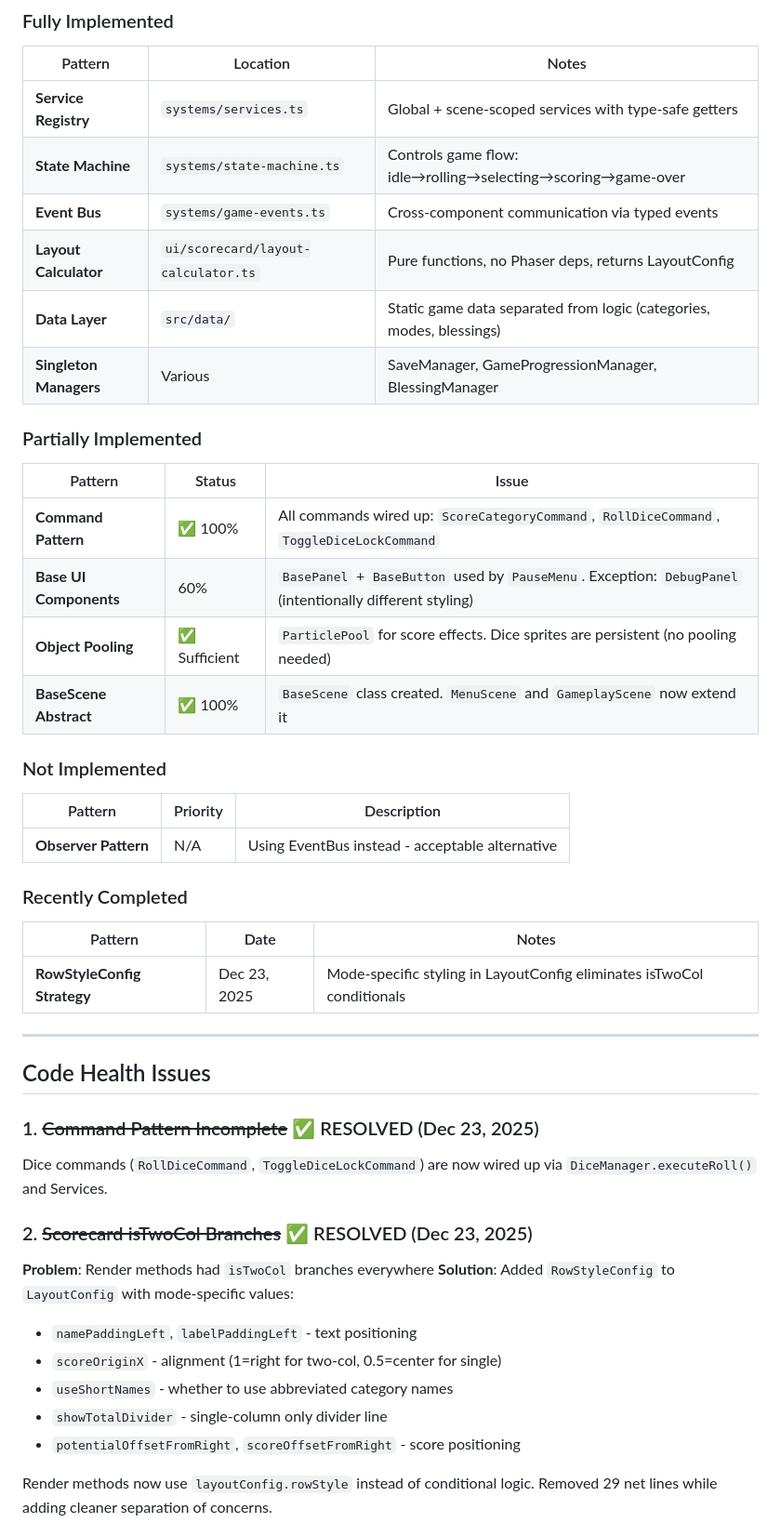
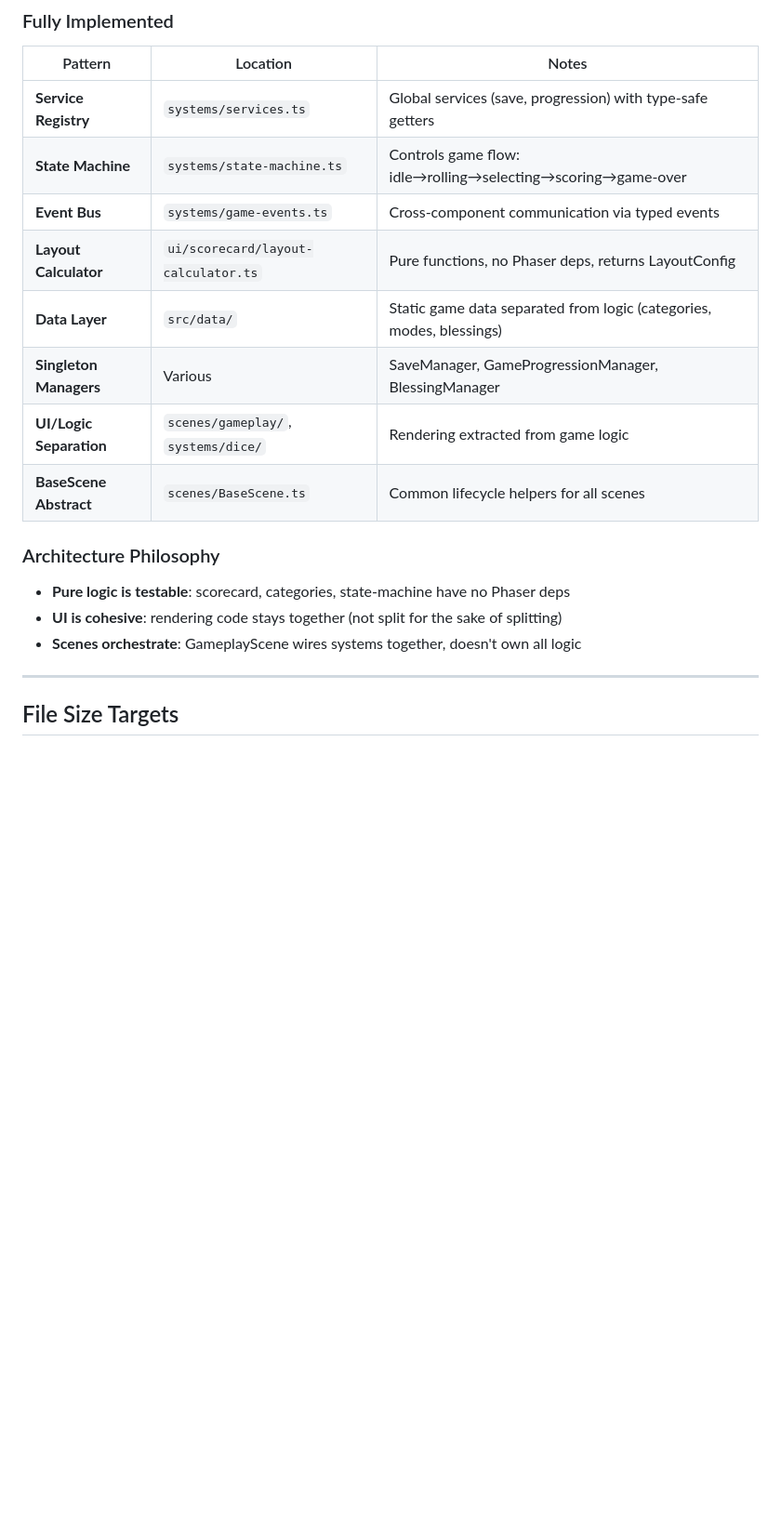
Before and after one commit to jruss23/cursed-dice, a Markdown page: PROGRESS.md, the part around one of its changes. Shown at 93% size. Rendered like a GitHub page; blank space fills up the shorter version.

```diff
--- a/PROGRESS.md
+++ b/PROGRESS.md
@@ -34,50 +34,21 @@
 
 | Pattern | Location | Notes |
 |---------|----------|-------|
-| **Service Registry** | `systems/services.ts` | Global + scene-scoped services with type-safe getters |
+| **Service Registry** | `systems/services.ts` | Global services (save, progression) with type-safe getters |
 | **State Machine** | `systems/state-machine.ts` | Controls game flow: idle→rolling→selecting→scoring→game-over |
 | **Event Bus** | `systems/game-events.ts` | Cross-component communication via typed events |
 | **Layout Calculator** | `ui/scorecard/layout-calculator.ts` | Pure functions, no Phaser deps, returns LayoutConfig |
 | **Data Layer** | `src/data/` | Static game data separated from logic (categories, modes, blessings) |
 | **Singleton Managers** | Various | SaveManager, GameProgressionManager, BlessingManager |
+| **UI/Logic Separation** | `scenes/gameplay/`, `systems/dice/` | Rendering extracted from game logic |
+| **BaseScene Abstract** | `scenes/BaseScene.ts` | Common lifecycle helpers for all scenes |
 
-### Partially Implemented
-
-| Pattern | Status | Issue |
-|---------|--------|-------|
-| **Command Pattern** | ✅ 100% | All commands wired up: `ScoreCategoryCommand`, `RollDiceCommand`, `ToggleDiceLockCommand` |
-| **Base UI Components** | 60% | `BasePanel` + `BaseButton` used by `PauseMenu`. Exception: `DebugPanel` (intentionally different styling) |
-| **Object Pooling** | ✅ Sufficient | `ParticlePool` for score effects. Dice sprites are persistent (no pooling needed) |
-| **BaseScene Abstract** | ✅ 100% | `BaseScene` class created. `MenuScene` and `GameplayScene` now extend it |
-
-### Not Implemented
-
-| Pattern | Priority | Description |
-|---------|----------|-------------|
-| **Observer Pattern** | N/A | Using EventBus instead - acceptable alternative |
-
-### Recently Completed
-
-| Pattern | Date | Notes |
-|---------|------|-------|
-| **RowStyleConfig Strategy** | Dec 23, 2025 | Mode-specific styling in LayoutConfig eliminates isTwoCol conditionals |
+### Architecture Philosophy
+- **Pure logic is testable**: scorecard, categories, state-machine have no Phaser deps
+- **UI is cohesive**: rendering code stays together (not split for the sake of splitting)
+- **Scenes orchestrate**: GameplayScene wires systems together, doesn't own all logic
 
 ---
 
-## Code Health Issues
+## File Size Targets
 
-### 1. ~~Command Pattern Incomplete~~ ✅ RESOLVED (Dec 23, 2025)
-Dice commands (`RollDiceCommand`, `ToggleDiceLockCommand`) are now wired up via `DiceManager.executeRoll()` and Services.
-
-### 2. ~~Scorecard isTwoCol Branches~~ ✅ RESOLVED (Dec 23, 2025)
-**Problem**: Render methods had `isTwoCol` branches everywhere
-**Solution**: Added `RowStyleConfig` to `LayoutConfig` with mode-specific values:
-- `namePaddingLeft`, `labelPaddingLeft` - text positioning
-- `scoreOriginX` - alignment (1=right for two-col, 0.5=center for single)
-- `useShortNames` - whether to use abbreviated category names
-- `showTotalDivider` - single-column only divider line
-- `potentialOffsetFromRight`, `scoreOffsetFromRight` - score positioning
-
-Render methods now use `layoutConfig.rowStyle` instead of conditional logic.
-Removed 29 net lines while adding cleaner separation of concerns.
-
```
Also changed, not shown: other parts of PROGRESS.md (+65 -149 lines).
